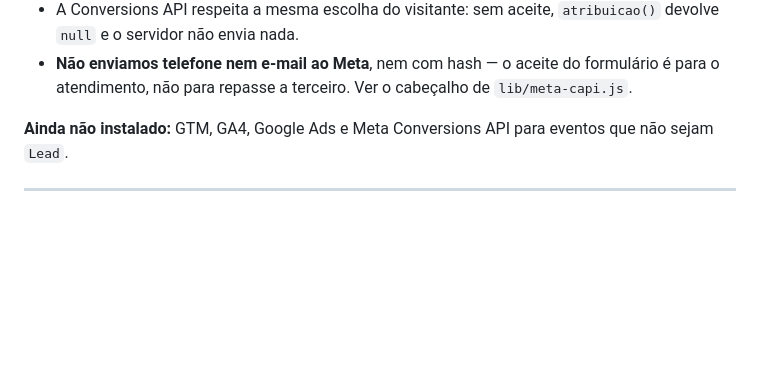
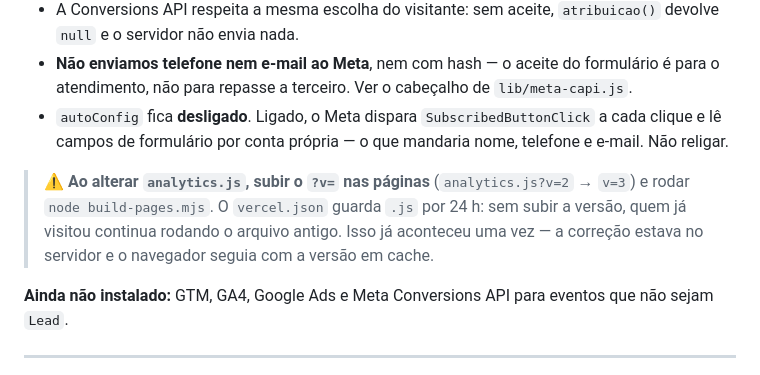
Before and after one commit to novo-jp/easy-house-site, a Markdown page: docs/FUNIL.md, the part around the change. Drawn GitHub-style; blank space fills up the shorter version.

Commit message:
Documenta autoConfig desligado e a regra do cache-bust do analytics.js

```diff
--- a/docs/FUNIL.md
+++ b/docs/FUNIL.md
@@ -179,6 +179,14 @@ eventos acima para o Meta. Falta apenas colar o ID do pixel na constante `PIXEL_
   devolve `null` e o servidor não envia nada.
 - **Não enviamos telefone nem e-mail ao Meta**, nem com hash — o aceite do formulário
   é para o atendimento, não para repasse a terceiro. Ver o cabeçalho de `lib/meta-capi.js`.
+- `autoConfig` fica **desligado**. Ligado, o Meta dispara `SubscribedButtonClick` a cada
+  clique e lê campos de formulário por conta própria — o que mandaria nome, telefone e
+  e-mail. Não religar.
+
+> ⚠️ **Ao alterar `analytics.js`, subir o `?v=` nas páginas** (`analytics.js?v=2` → `v=3`)
+> e rodar `node build-pages.mjs`. O `vercel.json` guarda `.js` por 24 h: sem subir a versão,
+> quem já visitou continua rodando o arquivo antigo. Isso já aconteceu uma vez — a correção
+> estava no servidor e o navegador seguia com a versão em cache.
 
 **Ainda não instalado:** GTM, GA4, Google Ads e Meta Conversions API para eventos
 que não sejam `Lead`.
```
